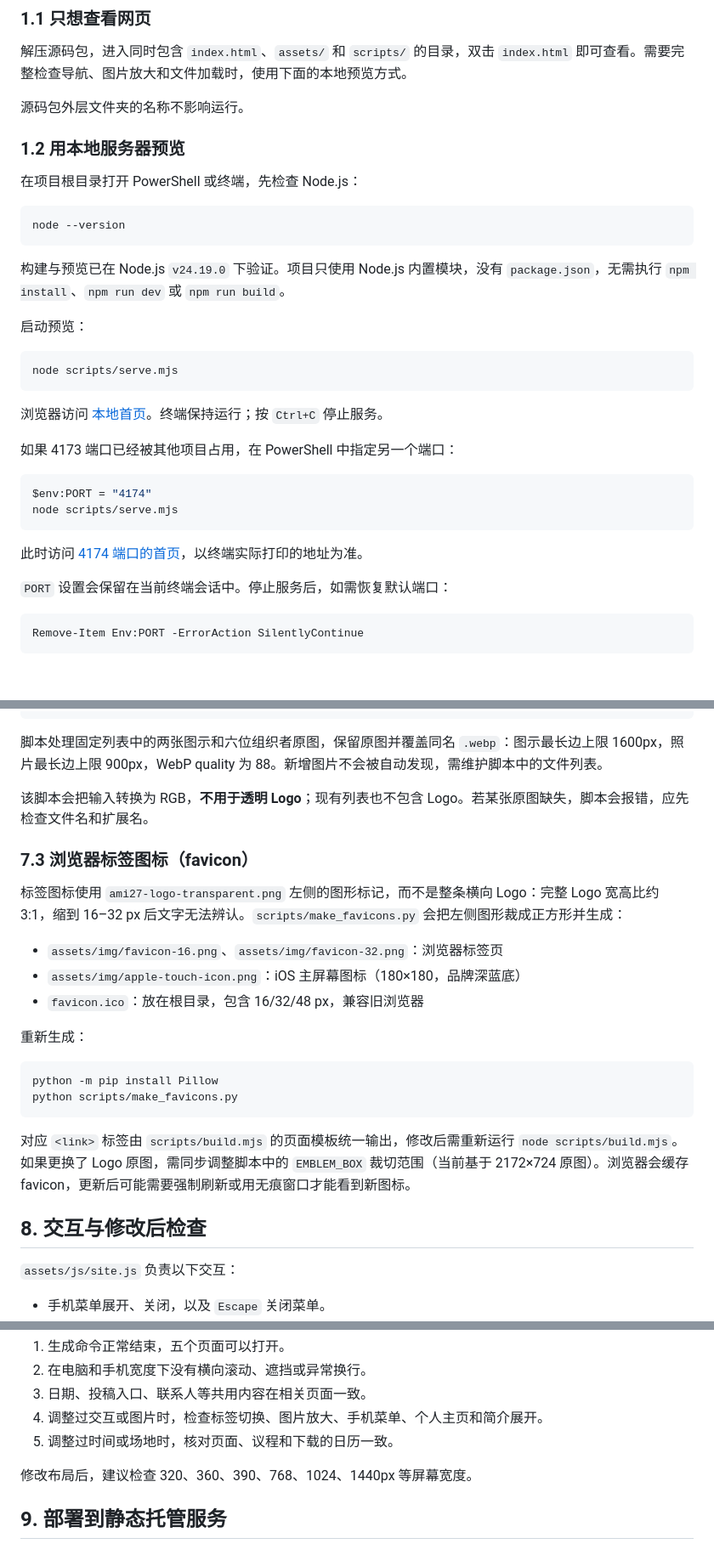
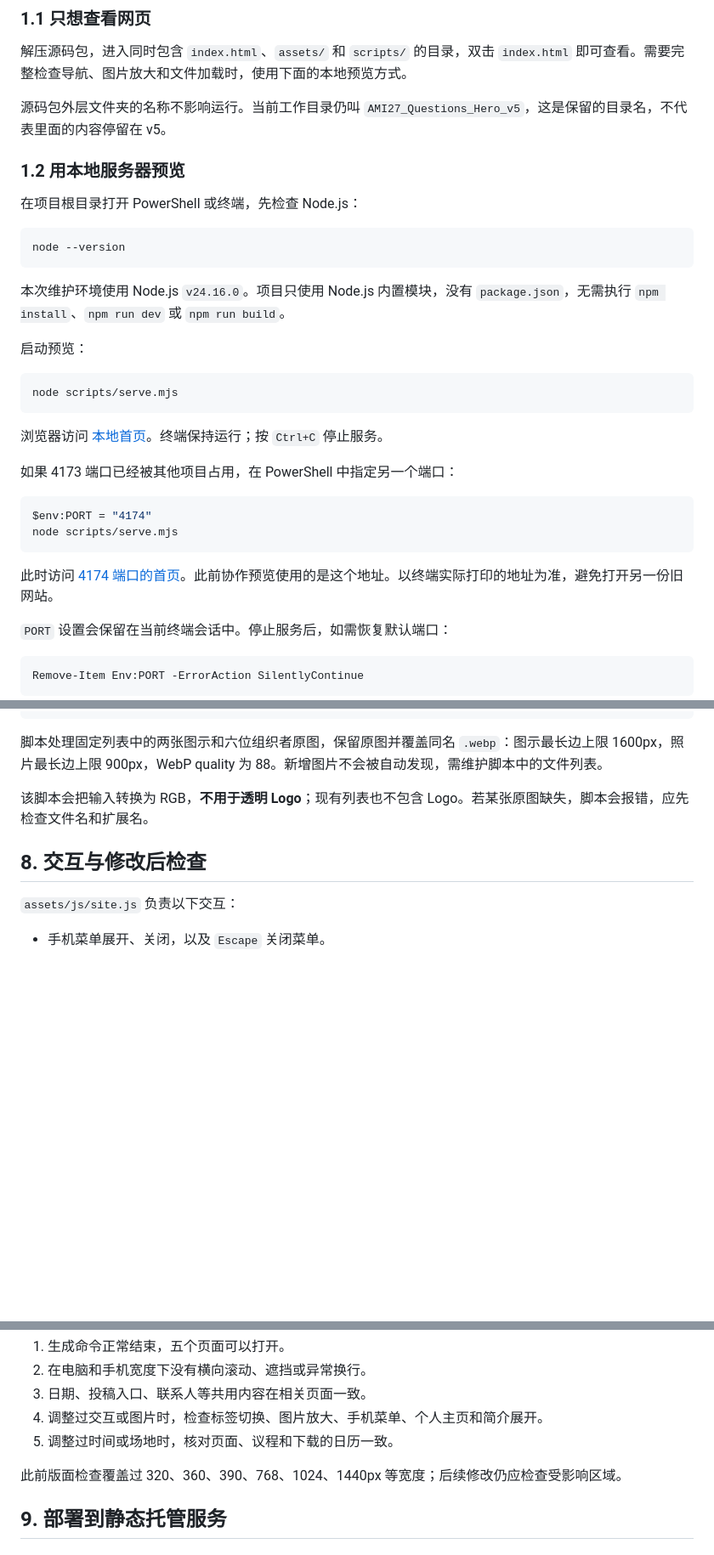
Before and after one commit to agentic-mobility-intelligence/wsdm2027, a Markdown page: README.md, 3 parts joined by grey strips. Shown at 85% size. Drawn GitHub-style; blank space fills up the shorter version.

````diff
--- a/README.md
+++ b/README.md
@@ -51,9 +16,7 @@
 
 解压源码包，进入同时包含 `index.html`、`assets/` 和 `scripts/` 的目录，双击 `index.html` 即可查看。需要完整检查导航、图片放大和文件加载时，使用下面的本地预览方式。
 
-源码包外层文件夹的名称不影响运行。
-
-<a id="section-1-2"></a>
+源码包外层文件夹的名称不影响运行。当前工作目录仍叫 `AMI27_Questions_Hero_v5`，这是保留的目录名，不代表里面的内容停留在 v5。
 
 ### 1.2 用本地服务器预览
 
@@ -63,7 +26,7 @@
 node --version
 ```
 
-构建与预览已在 Node.js `v24.19.0` 下验证。项目只使用 Node.js 内置模块，没有 `package.json`，无需执行 `npm install`、`npm run dev` 或 `npm run build`。
+本次维护环境使用 Node.js `v24.16.0`。项目只使用 Node.js 内置模块，没有 `package.json`，无需执行 `npm install`、`npm run dev` 或 `npm run build`。
 
 启动预览：
 
@@ -80,7 +43,7 @@ $env:PORT = "4174"
 node scripts/serve.mjs
 ```
 
-此时访问 [4174 端口的首页](http://127.0.0.1:4174/)，以终端实际打印的地址为准。
+此时访问 [4174 端口的首页](http://127.0.0.1:4174/)。此前协作预览使用的是这个地址。以终端实际打印的地址为准，避免打开另一份旧网站。
 
 `PORT` 设置会保留在当前终端会话中。停止服务后，如需恢复默认端口：
 
@@ -416,27 +344,6 @@ python scripts/prepare_images.py
 脚本处理固定列表中的两张图示和六位组织者原图，保留原图并覆盖同名 `.webp`：图示最长边上限 1600px，照片最长边上限 900px，WebP quality 为 88。新增图片不会被自动发现，需维护脚本中的文件列表。
 
 该脚本会把输入转换为 RGB，**不用于透明 Logo**；现有列表也不包含 Logo。若某张原图缺失，脚本会报错，应先检查文件名和扩展名。
-
-<a id="section-7-3"></a>
-
-### 7.3 浏览器标签图标（favicon）
-
-标签图标使用 `ami27-logo-transparent.png` 左侧的图形标记，而不是整条横向 Logo：完整 Logo 宽高比约 3:1，缩到 16–32 px 后文字无法辨认。`scripts/make_favicons.py` 会把左侧图形裁成正方形并生成：
-
-- `assets/img/favicon-16.png`、`assets/img/favicon-32.png`：浏览器标签页
-- `assets/img/apple-touch-icon.png`：iOS 主屏幕图标（180×180，品牌深蓝底）
-- `favicon.ico`：放在根目录，包含 16/32/48 px，兼容旧浏览器
-
-重新生成：
-
-```powershell
-python -m pip install Pillow
-python scripts/make_favicons.py
-```
-
-对应 `<link>` 标签由 `scripts/build.mjs` 的页面模板统一输出，修改后需重新运行 `node scripts/build.mjs`。如果更换了 Logo 原图，需同步调整脚本中的 `EMBLEM_BOX` 裁切范围（当前基于 2172×724 原图）。浏览器会缓存 favicon，更新后可能需要强制刷新或用无痕窗口才能看到新图标。
-
-<a id="section-8"></a>
 
 ## 8. 交互与修改后检查
 
@@ -456,8 +363,6 @@ python scripts/make_favicons.py
 4. 调整过交互或图片时，检查标签切换、图片放大、手机菜单、个人主页和简介展开。
 5. 调整过时间或场地时，核对页面、议程和下载的日历一致。
 
-修改布局后，建议检查 320、360、390、768、1024、1440px 等屏幕宽度。
-
-<a id="section-9"></a>
+此前版面检查覆盖过 320、360、390、768、1024、1440px 等宽度；后续修改仍应检查受影响区域。
 
 ## 9. 部署到静态托管服务
````
Also changed, not shown: other parts of README.md (+25 -113 lines).
